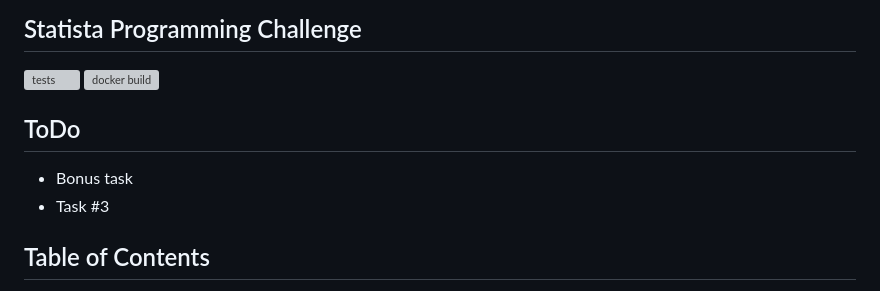
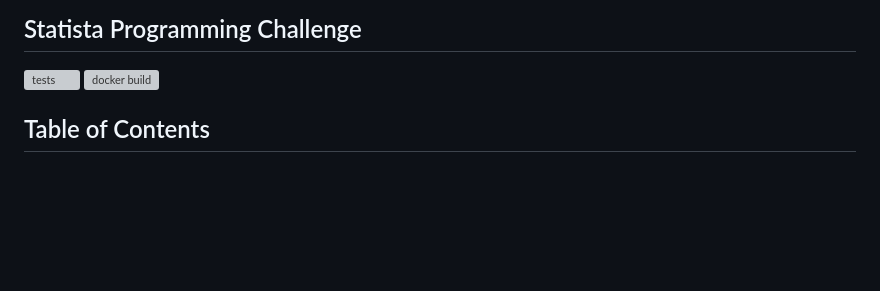
Before and after one commit to dsuprunov/python-statista-programming-challenge, a Markdown page: README.md, the part around the change. Rendered like a GitHub page; blank space fills up the shorter version; grey boxes are pictures that could not be loaded.

```diff
--- a/README.md
+++ b/README.md
@@ -2,12 +2,6 @@
 
 [![tests](https://github.com/dsuprunov/python-statista-programming-challenge/actions/workflows/tests.yml/badge.svg)](https://github.com/dsuprunov/python-statista-programming-challenge/actions/workflows/tests.yml)
 [![docker build](https://github.com/dsuprunov/python-statista-programming-challenge/actions/workflows/docker.yml/badge.svg)](https://github.com/dsuprunov/python-statista-programming-challenge/actions/workflows/docker.yml)
-
-
-## ToDo
-
-- Bonus task
-- Task #3
 
 ## Table of Contents
 
```
